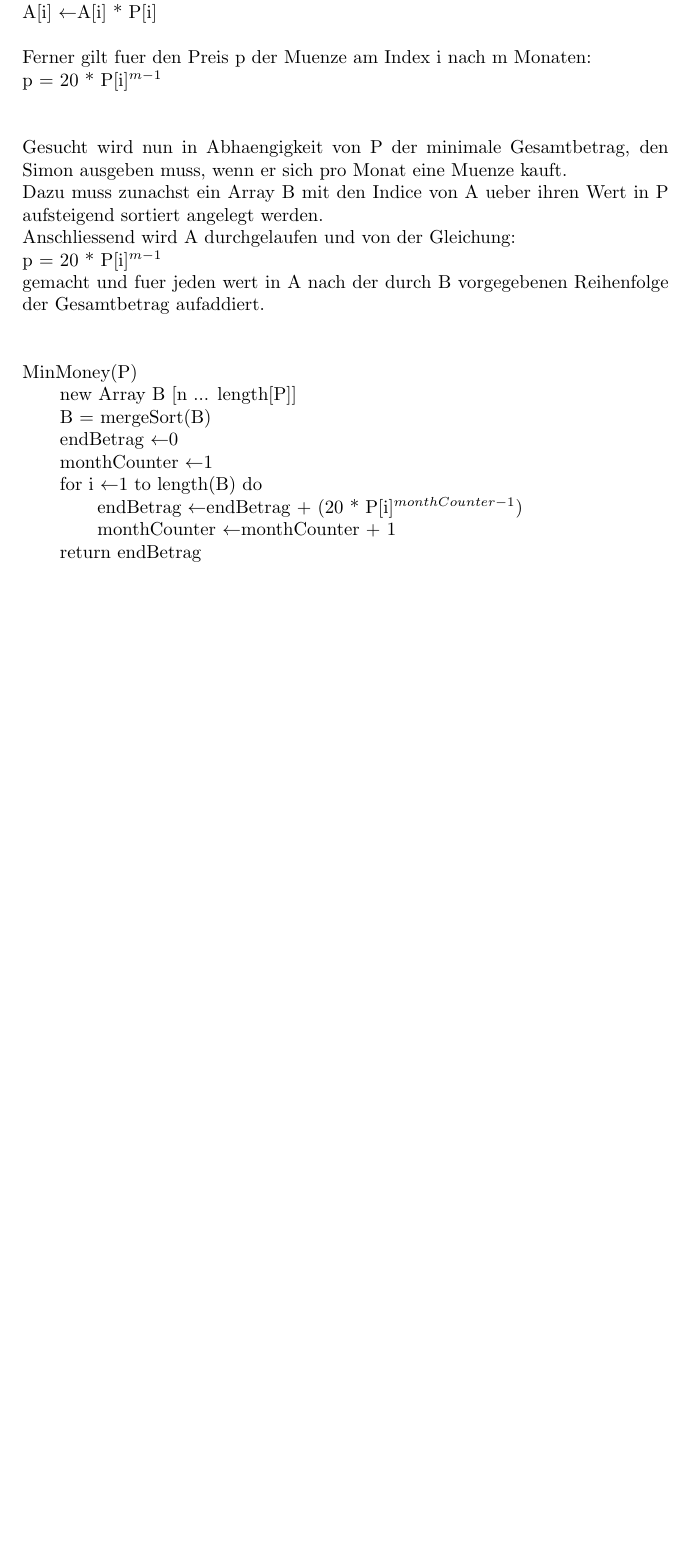
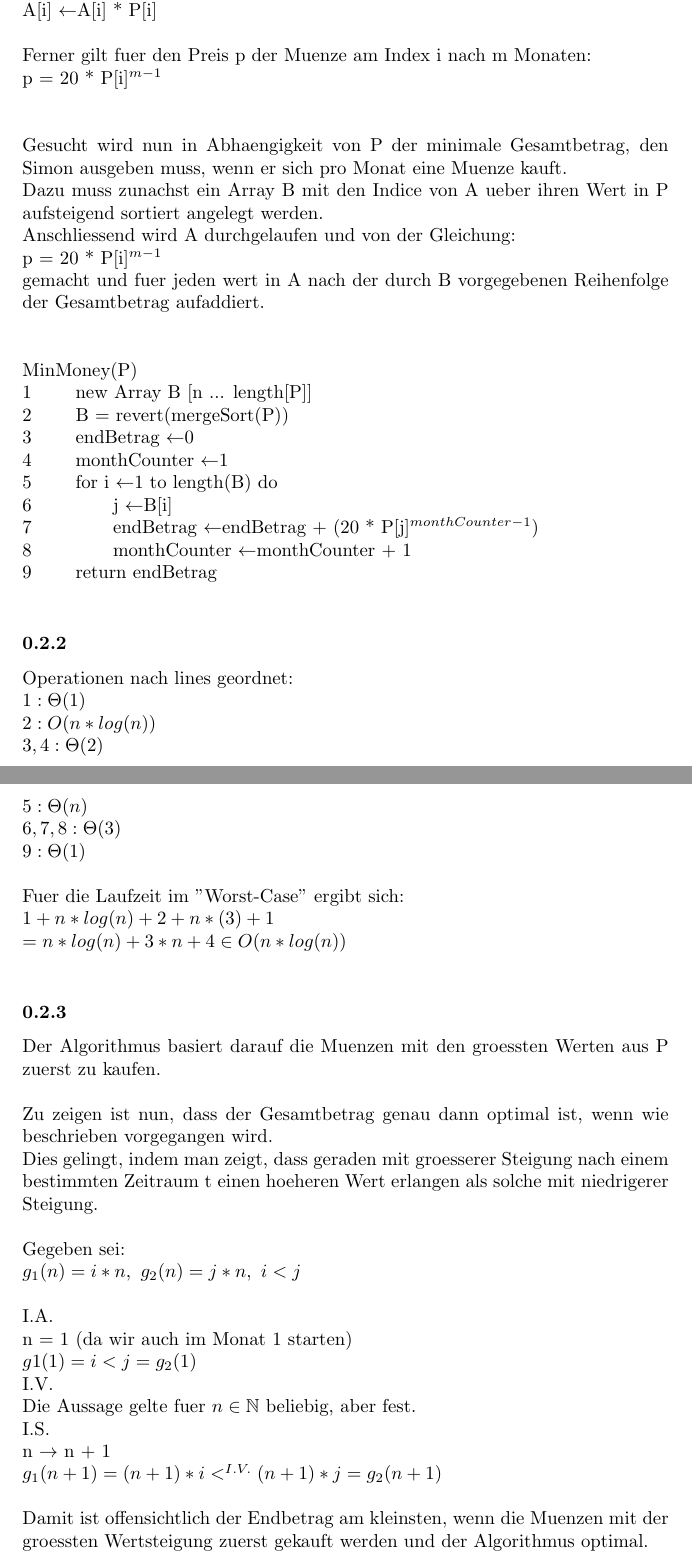
Before and after one commit to kaffeeMn/SS17, a LaTeX document (DAP2/UB/Lsg/B06/B06.tex): part of page 3 of 3 before the commit and two parts of pages 4 and 5 of 5 after it, the two joined at a grey line, cut so that both start at the same text, the shorter picture padded with empty space. Compiled offline with pdfLaTeX.

Commit message:
finished

```diff
--- a/DAP2/UB/Lsg/B06/B06.tex
+++ b/DAP2/UB/Lsg/B06/B06.tex
@@ -1,8 +1,8 @@
 \documentclass{article}
-\author{Springenberg, 177792}
+\author{Max Springenberg, 177792}
 \title{
     DAP2 UB6\\
-    Gr. , Briefkasten
+    Anja Rey, Gr.23 , Briefkasten 22
 }
 \usepackage{amsmath}
 \usepackage{amssymb}
@@ -84,12 +142,50 @@ der Gesamtbetrag aufaddiert.\\
 \\
 \\
 MinMoney(P)\\
-\tab new Array B [n ... length[P]]\\
-\tab B = mergeSort(B)\\
-\tab endBetrag \lA 0\\
-\tab monthCounter \lA 1\\
-\tab for i \lA 1 to length(B) do\\
-\tab \tab endBetrag \lA endBetrag + (20 * P[i$]^{monthCounter-1}$)\\
-\tab \tab monthCounter \lA monthCounter + 1\\
-\tab return endBetrag\\
+1 \tab new Array B [n ... length[P]]\\
+2 \tab B = revert(mergeSort(P))\\
+3 \tab endBetrag \lA 0\\
+4 \tab monthCounter \lA 1\\
+5 \tab for i \lA 1 to length(B) do\\
+6 \tab \tab j \lA B[i]\\
+7 \tab \tab endBetrag \lA endBetrag + (20 * P[j$]^{monthCounter-1}$)\\
+8 \tab \tab monthCounter \lA monthCounter + 1\\
+9 \tab return endBetrag\\
+\subsubsection\
+Operationen nach lines geordnet:\\
+$
+1: \Theta(1)\\
+2: O(n * log(n))\\
+3,4: \Theta(2)\\
+5: \Theta(n)\\
+6,7,8: \Theta(3)\\
+9: \Theta(1)\\
+$
+\\
+Fuer die Laufzeit im "Worst-Case" ergibt sich:\\
+$
+1 + n * log(n) + 2 + n *(3) + 1\\
+= n * log(n) + 3 * n + 4 \in O(n*log(n))\\
+$
+\subsubsection\
+Der Algorithmus basiert darauf die Muenzen mit den groessten Werten aus P zuerst zu kaufen.\\
+\\
+Zu zeigen ist nun, dass der Gesamtbetrag genau dann optimal ist, wenn wie beschrieben vorgegangen wird.\\
+Dies gelingt, indem man zeigt, dass geraden mit groesserer Steigung nach einem bestimmten Zeitraum t einen hoeheren Wert
+erlangen als solche mit niedrigerer Steigung.\\
+\\
+Gegeben sei:\\
+$g_1(n) = i * n,\ g_2(n) = j * n,\ i < j\\$
+\\
+I.A.\\
+n = 1 (da wir auch im Monat 1 starten)\\
+$g1(1) = i < j = g_2(1)$\\
+I.V.\\
+Die Aussage gelte fuer $n \in \mathbb{N}$ beliebig, aber fest.\\
+I.S.\\
+n $\rightarrow$ n + 1\\
+$g_1(n+1) = (n+1) * i <^{I.V.} (n+1) * j = g_2(n+1)$\\
+\\
+Damit ist offensichtlich der Endbetrag am kleinsten, wenn die Muenzen mit der groessten Wertsteigung zuerst
+gekauft werden und der Algorithmus optimal.
 \end{document}
```
Also changed, not shown: DAP2/UB/Lsg/B06/B06.pdf, DAP2/UB/Lsg/B06/B06.tex (98 more changed lines), 2 other files.
